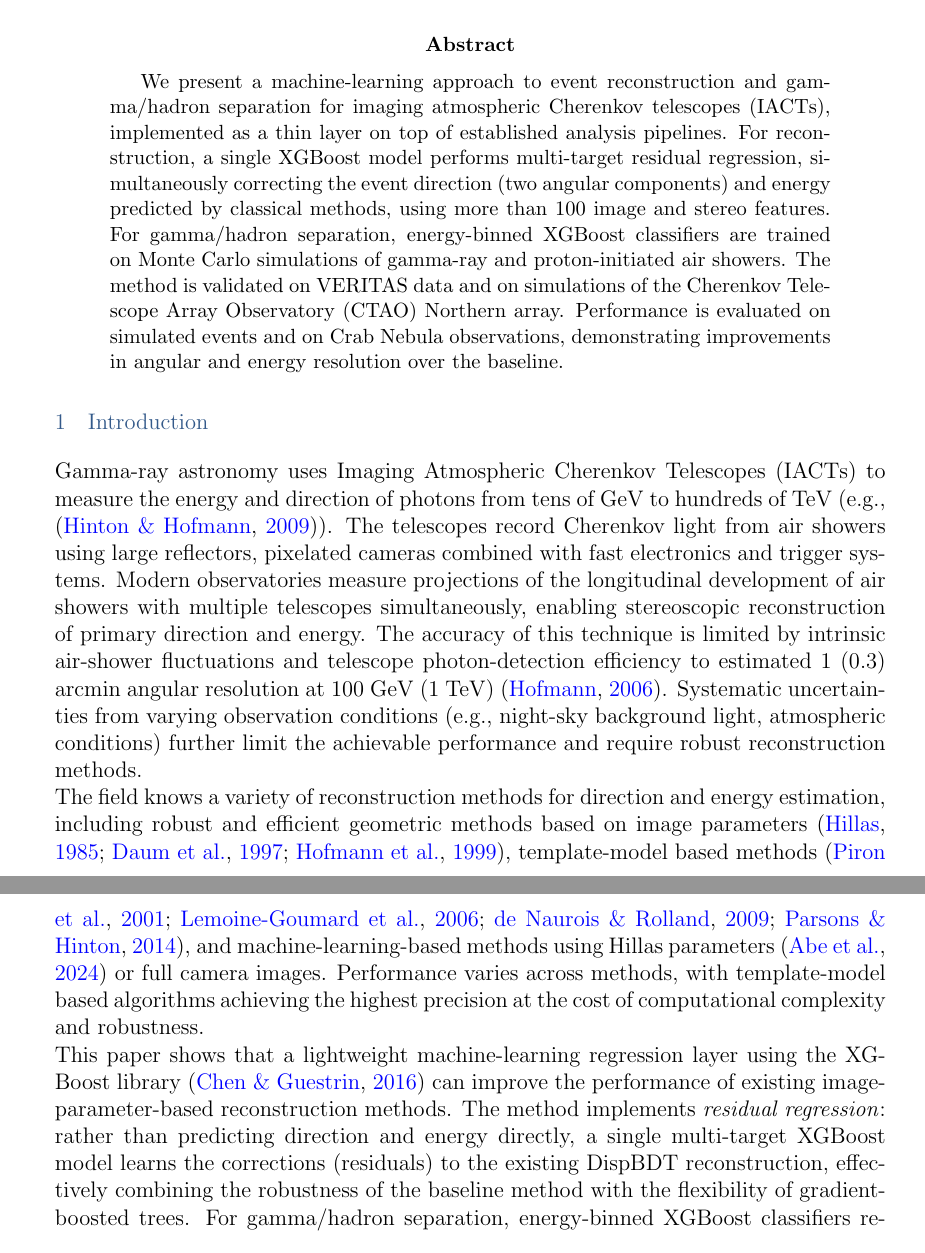
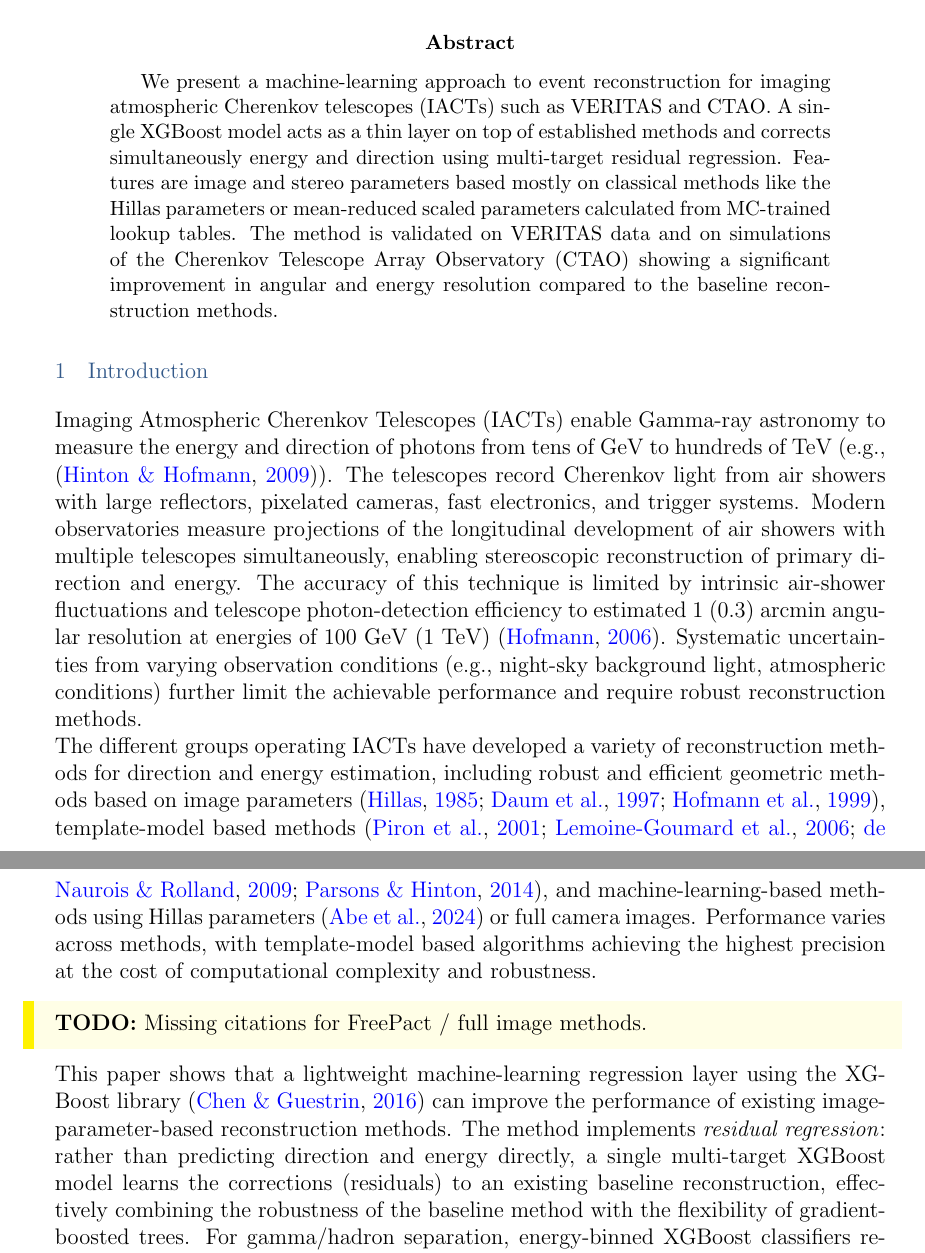
Before and after one commit to GernotMaier/Eventdisplay-ML-Paper, a LaTeX paper (paper/main.tex): two parts of pages 1 and 2 of 16, joined at a grey line, cut so that both start at the same text. Compiled offline with pdfLaTeX.

Commit message:
introduction

```diff
--- a/paper/main.tex
+++ b/paper/main.tex
@@ -83,39 +82,38 @@
 \maketitle
 
 \begin{abstract}
-We present a machine-learning approach to event reconstruction and gamma/hadron
-separation for imaging atmospheric Cherenkov telescopes (IACTs), implemented as a
-thin layer on top of established analysis pipelines.
-For reconstruction, a single XGBoost model performs multi-target residual regression,
-simultaneously correcting the event direction (two angular components) and energy
-predicted by classical methods, using more than 100 image and stereo features.
-For gamma/hadron separation, energy-binned XGBoost classifiers are trained on
-Monte Carlo simulations of gamma-ray and proton-initiated air showers.
+We present a machine-learning approach to event reconstruction
+for imaging atmospheric Cherenkov telescopes (IACTs) such as VERITAS and
+CTAO.
+A single XGBoost model acts as a thin layer on top of established methods and
+corrects simultaneously energy and direction using multi-target residual regression.
+Features are image and stereo parameters based mostly on classical methods like
+the Hillas parameters or mean-reduced scaled parameters calculated from MC-trained
+lookup tables.
 The method is validated on VERITAS data and on simulations of the Cherenkov Telescope
-Array Observatory (CTAO) Northern array.
-Performance is evaluated on simulated events and on Crab Nebula observations,
-demonstrating improvements in angular and energy resolution over the baseline.
+Array Observatory (CTAO) showing a significant improvement in angular and energy
+resolution compared to the baseline reconstruction methods.
 \end{abstract}
 
 \section{Introduction}
 
-Gamma-ray astronomy uses Imaging Atmospheric Cherenkov Telescopes (IACTs)
+Imaging Atmospheric Cherenkov Telescopes (IACTs) enable Gamma-ray astronomy
 to measure the energy and direction of photons from
-tens of GeV to hundreds of TeV (e.g., \citep{2009ARA&A..47..523H}).
-The telescopes record Cherenkov light from air showers using
-large reflectors, pixelated cameras combined with fast electronics and trigger systems.
+ tens of GeV to hundreds of TeV (e.g., \citep{2009ARA&A..47..523H}).
+The telescopes record Cherenkov light from air showers with
+large reflectors, pixelated cameras, fast electronics, and trigger systems.
 Modern observatories measure projections of the longitudinal development of air showers
 with multiple telescopes simultaneously,
 enabling stereoscopic reconstruction of primary direction and energy.
 The accuracy of this technique is limited by intrinsic air-shower fluctuations and
 telescope photon-detection efficiency to estimated
-1 (0.3) arcmin angular resolution at 100 GeV (1 TeV)
+1 (0.3) arcmin angular resolution at energies of 100 GeV (1 TeV)
 \citep{hofmann2006performancelimitscherenkovinstruments}.
 Systematic uncertainties from varying observation conditions (e.g., night-sky background light,
 atmospheric conditions) further limit the achievable performance and require robust
 reconstruction methods.
 
-The field knows a variety of reconstruction methods for direction and energy estimation,
+The different groups operating IACTs have developed a variety of reconstruction methods for direction and energy estimation,
 including robust and efficient geometric methods based on image parameters
 \citep{1985ICRC....3..445H, 1997APh.....8....1D, 1999APh....12..135H},
 template-model based methods \citep{2001A&A...374..895P,2006APh....25..195L, 2009APh....32..231D,2014APh....56...26P},
@@ -123,6 +121,7 @@ and machine-learning-based methods using
 Hillas parameters \citep{2024A&A...691A.328A} or full camera images.
 Performance varies across methods, with template-model based algorithms achieving
 the highest precision at the cost of computational complexity and robustness.
+\todo{Missing citations for FreePact / full image methods.}
 
 This paper shows that a lightweight machine-learning regression layer
 using the XGBoost library \citep{Chen:2016:XST:2939672.2939785}
@@ -130,7 +129,7 @@ can improve the performance of existing image-parameter-based
 reconstruction methods.
 The method implements \textit{residual regression}: rather than predicting direction
 and energy directly, a single multi-target XGBoost model learns the corrections
-(residuals) to the existing DispBDT reconstruction, effectively combining the robustness
+(residuals) to an existing baseline reconstruction, effectively combining the robustness
 of the baseline method with the flexibility of gradient-boosted trees.
 For gamma/hadron separation, energy-binned XGBoost classifiers replace the
 TMVA-based BDTs used in the classical analysis.
```
Also changed, not shown: paper/main.tex (1 more changed lines).
